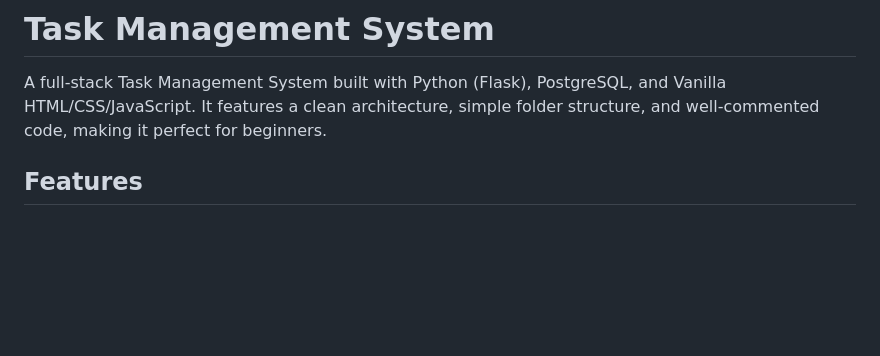
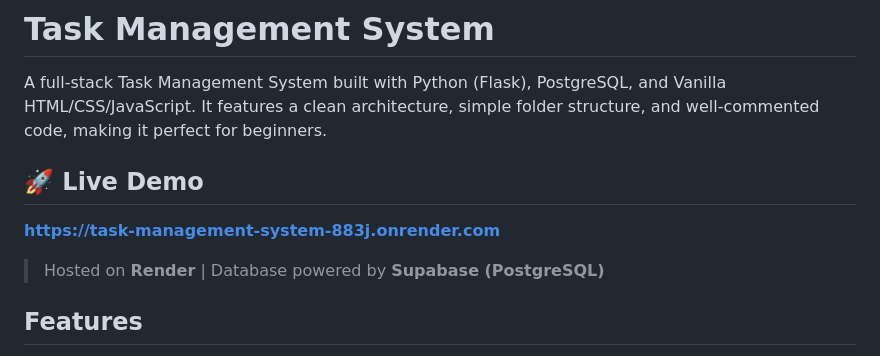
Before and after one commit to aarushichaddha/Task-Management-System, a Markdown page: README.md, the part around the change. GitHub-like rendering; blank space fills up the shorter version.

Commit message:
Add live demo link to README

```diff
--- a/README.md
+++ b/README.md
@@ -1,6 +1,13 @@
 # Task Management System
 
 A full-stack Task Management System built with Python (Flask), PostgreSQL, and Vanilla HTML/CSS/JavaScript. It features a clean architecture, simple folder structure, and well-commented code, making it perfect for beginners.
+
+## 🚀 Live Demo
+
+**[https://task-management-system-883j.onrender.com](https://task-management-system-883j.onrender.com)**
+
+> Hosted on **Render** | Database powered by **Supabase (PostgreSQL)**
+
 
 ## Features
 
```
